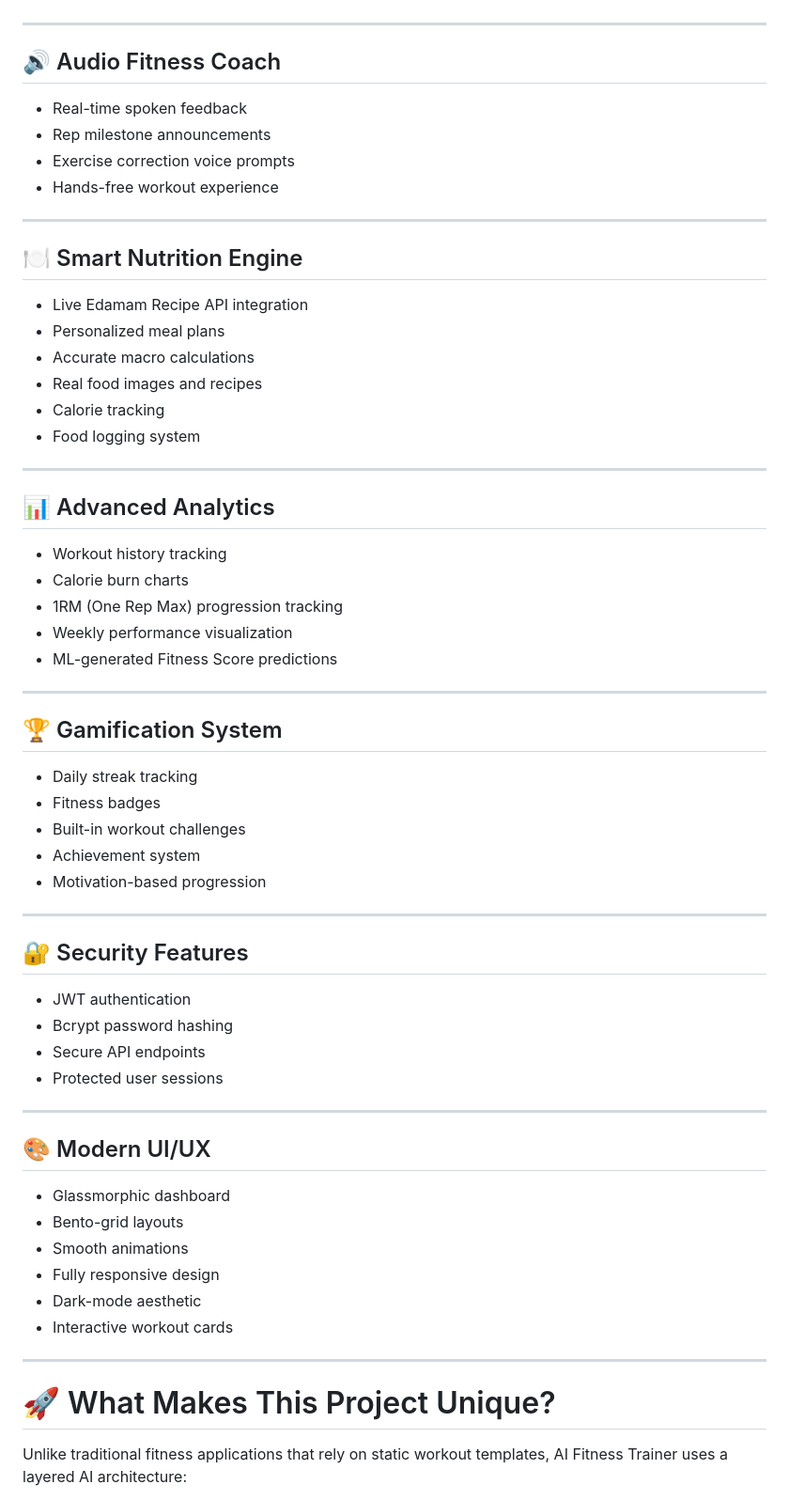
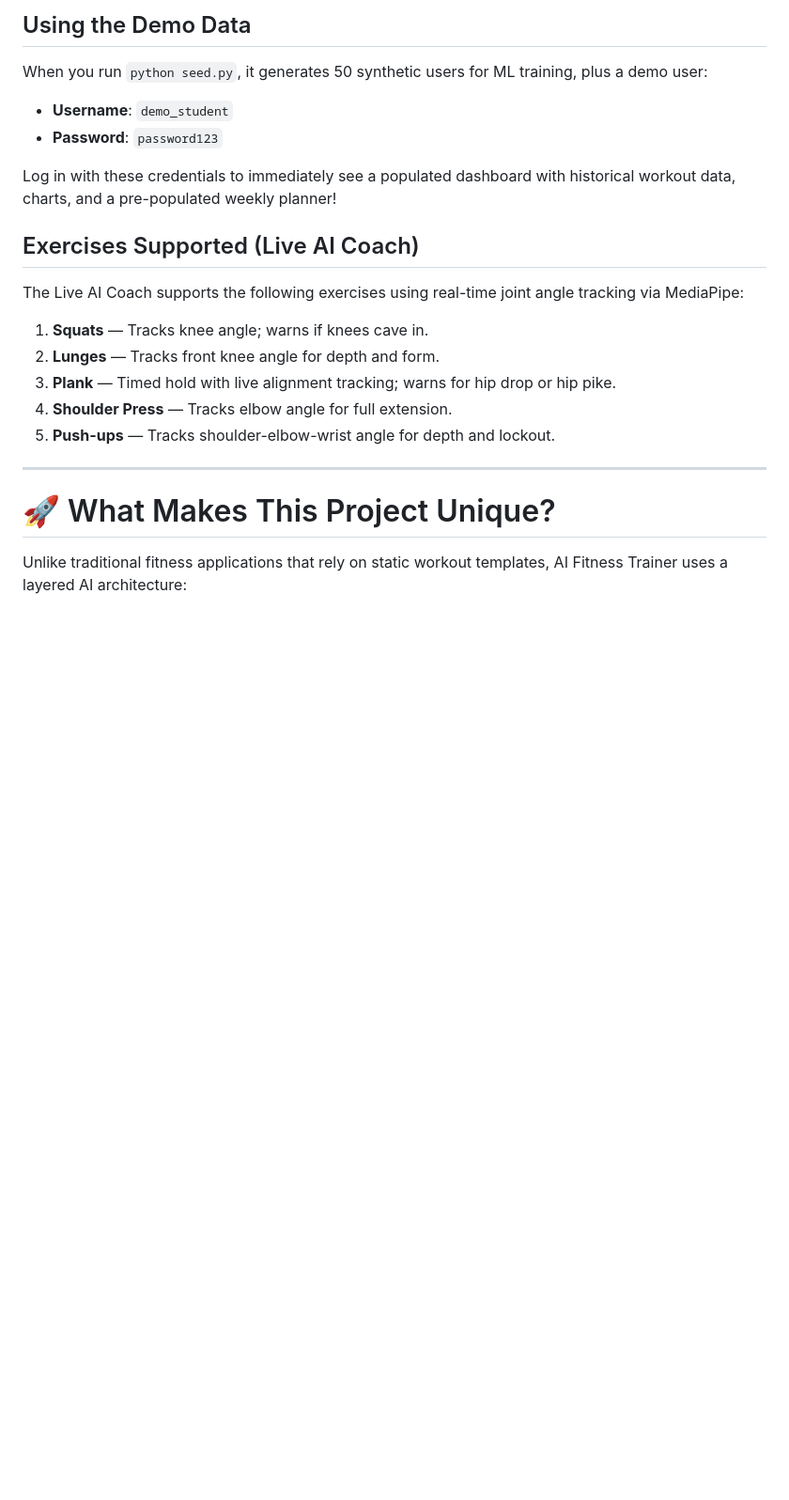
Before and after one commit to yashhavalannache/FitAI, a Markdown page: README.md, the part around one of its changes. Shown at 94% size. GitHub-like rendering; blank space fills up the shorter version.

```diff
--- a/README.md
+++ b/README.md
@@ -82,66 +132,22 @@ Supported exercises include:
+## Using the Demo Data
+
+When you run `python seed.py`, it generates 50 synthetic users for ML training, plus a demo user:
+- **Username**: `demo_student`
+- **Password**: `password123`
+
+Log in with these credentials to immediately see a populated dashboard with historical workout data, charts, and a pre-populated weekly planner!
+
+## Exercises Supported (Live AI Coach)
+
+The Live AI Coach supports the following exercises using real-time joint angle tracking via MediaPipe:
+
+1. **Squats** — Tracks knee angle; warns if knees cave in.
+2. **Lunges** — Tracks front knee angle for depth and form.
+3. **Plank** — Timed hold with live alignment tracking; warns for hip drop or hip pike.
+4. **Shoulder Press** — Tracks elbow angle for full extension.
+5. **Push-ups** — Tracks shoulder-elbow-wrist angle for depth and lockout.
 
 ---
-
-## 🔊 Audio Fitness Coach
-
-- Real-time spoken feedback
-- Rep milestone announcements
-- Exercise correction voice prompts
-- Hands-free workout experience
-
----
-
-## 🍽️ Smart Nutrition Engine
-
-- Live Edamam Recipe API integration
-- Personalized meal plans
-- Accurate macro calculations
-- Real food images and recipes
-- Calorie tracking
-- Food logging system
-
----
-
-## 📊 Advanced Analytics
-
-- Workout history tracking
-- Calorie burn charts
-- 1RM (One Rep Max) progression tracking
-- Weekly performance visualization
-- ML-generated Fitness Score predictions
-
----
-
-## 🏆 Gamification System
-
-- Daily streak tracking
-- Fitness badges
-- Built-in workout challenges
-- Achievement system
-- Motivation-based progression
-
----
-
-## 🔐 Security Features
-
-- JWT authentication
-- Bcrypt password hashing
-- Secure API endpoints
-- Protected user sessions
-
----
-
-## 🎨 Modern UI/UX
-
-- Glassmorphic dashboard
-- Bento-grid layouts
-- Smooth animations
-- Fully responsive design
-- Dark-mode aesthetic
-- Interactive workout cards
-
----
-
 # 🚀 What Makes This Project Unique?
 
 Unlike traditional fitness applications that rely on static workout templates, AI Fitness Trainer uses a layered AI architecture:
```
Also changed, not shown: other parts of README.md (+63 -44 lines).
